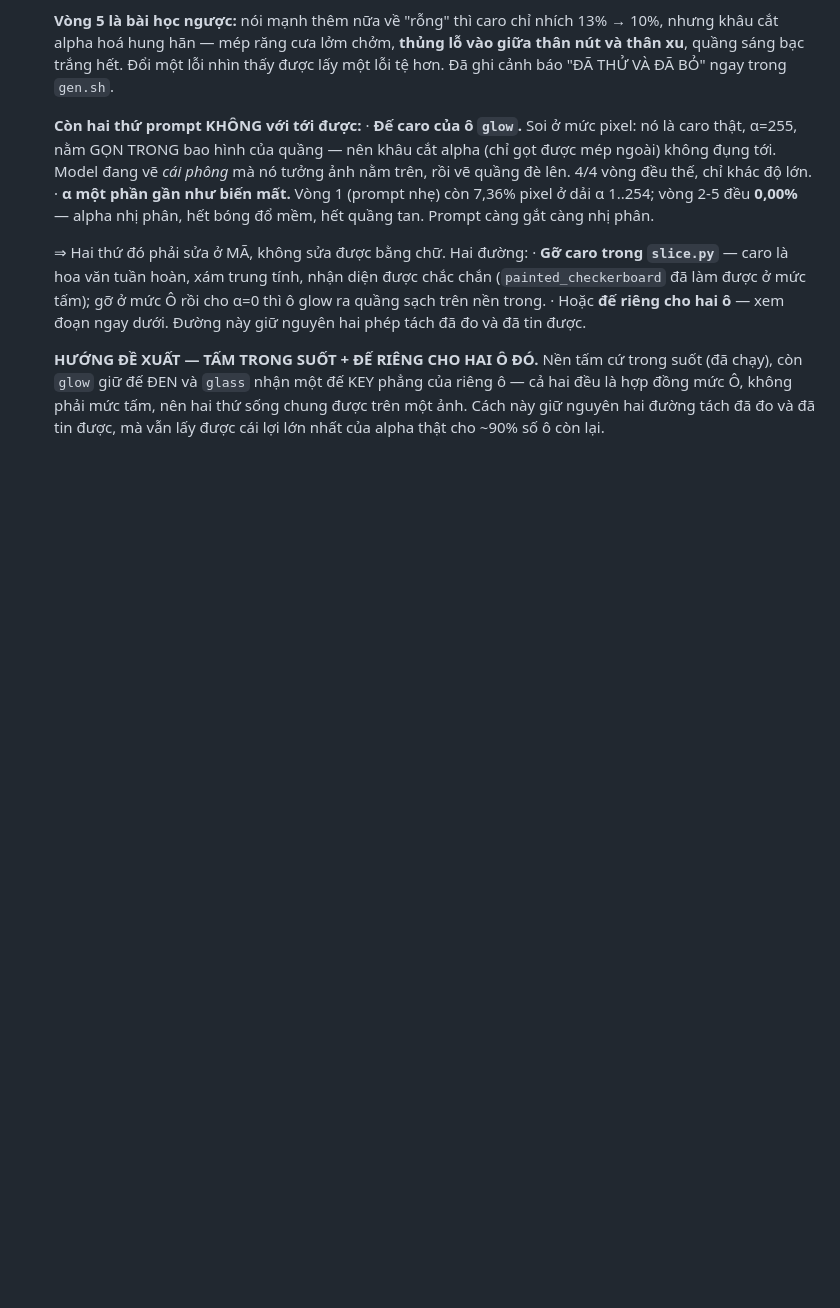
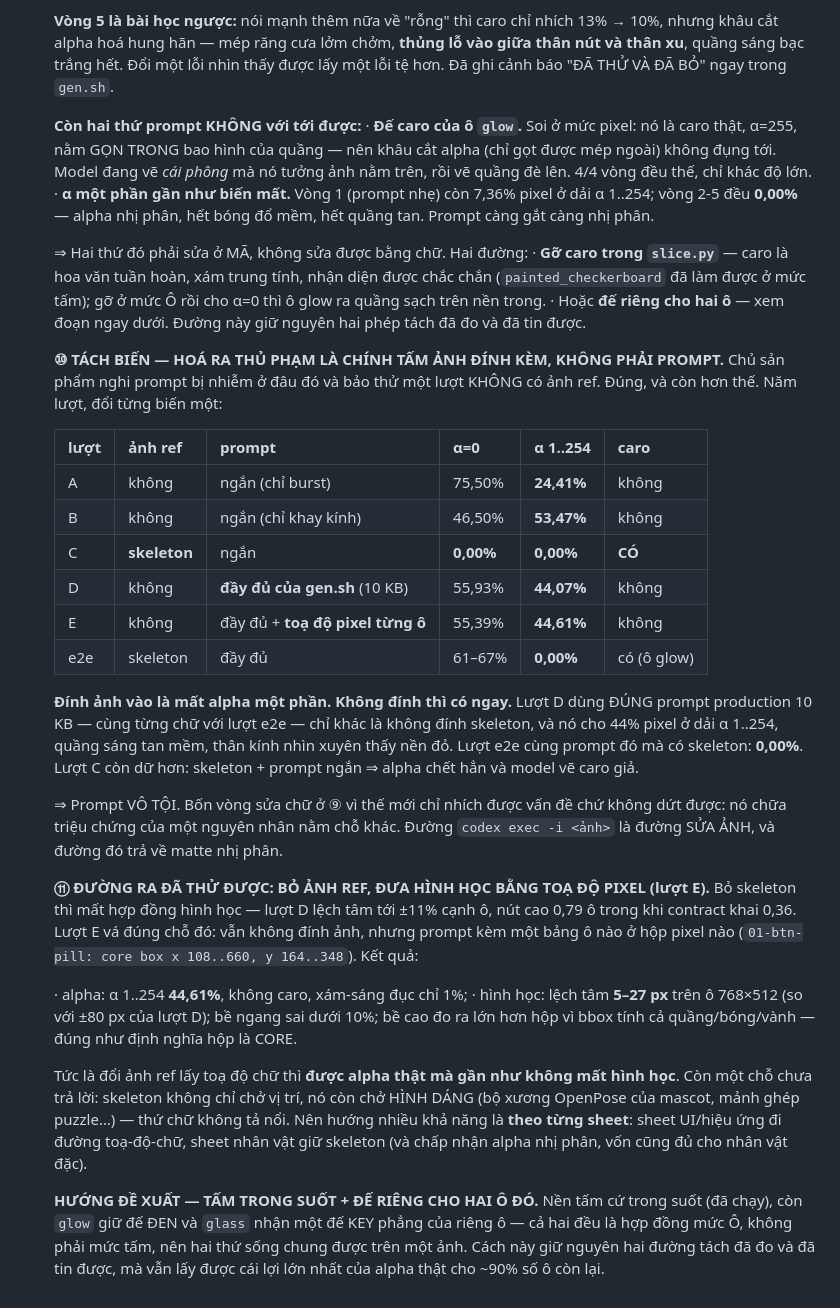
Before and after one commit to hihahihahoho/test-survey, a Markdown page: kit-gen/docs/BACKLOG.md, the part around the change. Rendered like a GitHub page; blank space fills up the shorter version.

Commit message:
docs(backlog): #24 ⑩⑪ — tách biến: thủ phạm là ẢNH ĐÍNH KÈM, prompt vô tội
Chủ sản phẩm nghi prompt bị nhiễm và bảo thử một lượt không có ảnh ref. Đúng.
Năm lượt, đổi từng biến một, đo kênh α:

  A  không ref · prompt ngắn (burst)        α=0 75,50%   α 1..254 24,41%  không caro
  B  không ref · prompt ngắn (kính)         α=0 46,50%   α 1..254 53,47%  không caro
  C  CÓ skeleton · prompt ngắn              α=0  0,00%   α 1..254  0,00%  CÓ CARO
  D  không ref · prompt ĐẦY ĐỦ 10KB         α=0 55,93%   α 1..254 44,07%  không caro
  E  không ref · đầy đủ + toạ độ pixel      α=0 55,39%   α 1..254 44,61%  không caro
  e2e CÓ skeleton · prompt đầy đủ           α=0 61-67%   α 1..254  0,00%  có caro

Lượt D dùng ĐÚNG prompt production, từng chữ giống lượt e2e, chỉ khác không đính
skeleton — 44% pixel ở dải α một phần, quầng tan mềm, thân kính nhìn xuyên thấy
nền đỏ. Cùng prompt đó mà có skeleton: 0,00%.

⇒ Prompt vô tội. Bốn vòng sửa chữ ở ⑨ chỉ chữa triệu chứng. `codex exec -i <ảnh>`
là đường SỬA ẢNH, và đường đó trả về matte nhị phân.

⑪ Đường ra đã thử được (lượt E): bỏ ảnh ref, đưa hình học bằng BẢNG TOẠ ĐỘ PIXEL
trong prompt. Alpha thật giữ nguyên (44,61%), hình học lệch tâm 5-27px trên ô
768x512 — so với ±80px của lượt D không có bảng. Bề cao đo lớn hơn hộp vì bbox
tính cả quầng/bóng/vành, đúng định nghĩa hộp là CORE.

Chưa trả lời: skeleton còn chở HÌNH DÁNG (xương OpenPose, mảnh puzzle) mà chữ
không tả nổi ⇒ hướng nhiều khả năng là chọn theo từng sheet.

Co-Authored-By: Claude Opus 5 (1M context) <noreply@anthropic.com>

```diff
--- a/kit-gen/docs/BACKLOG.md
+++ b/kit-gen/docs/BACKLOG.md
@@ -299,6 +299,47 @@ Gom từ: 2 báo cáo blind-test (designer candy + sci-fi), 2 research (glow, l
       · Hoặc **đế riêng cho hai ô** — xem đoạn ngay dưới. Đường này giữ nguyên hai
         phép tách đã đo và đã tin được.
 
+    **⑩ TÁCH BIẾN — HOÁ RA THỦ PHẠM LÀ CHÍNH TẤM ẢNH ĐÍNH KÈM, KHÔNG PHẢI PROMPT.**
+    Chủ sản phẩm nghi prompt bị nhiễm ở đâu đó và bảo thử một lượt KHÔNG có ảnh ref.
+    Đúng, và còn hơn thế. Năm lượt, đổi từng biến một:
+
+    | lượt | ảnh ref | prompt | α=0 | **α 1..254** | caro |
+    |---|---|---|---|---|---|
+    | A | không | ngắn (chỉ burst) | 75,50% | **24,41%** | không |
+    | B | không | ngắn (chỉ khay kính) | 46,50% | **53,47%** | không |
+    | C | **skeleton** | ngắn | **0,00%** | **0,00%** | **CÓ** |
+    | D | không | **đầy đủ của gen.sh** (10 KB) | 55,93% | **44,07%** | không |
+    | E | không | đầy đủ + **toạ độ pixel từng ô** | 55,39% | **44,61%** | không |
+    | e2e | skeleton | đầy đủ | 61–67% | **0,00%** | có (ô glow) |
+
+    **Đính ảnh vào là mất alpha một phần. Không đính thì có ngay.** Lượt D dùng ĐÚNG
+    prompt production 10 KB — cùng từng chữ với lượt e2e — chỉ khác là không đính
+    skeleton, và nó cho 44% pixel ở dải α 1..254, quầng sáng tan mềm, thân kính nhìn
+    xuyên thấy nền đỏ. Lượt e2e cùng prompt đó mà có skeleton: **0,00%**. Lượt C còn
+    dữ hơn: skeleton + prompt ngắn ⇒ alpha chết hẳn và model vẽ caro giả.
+
+    ⇒ Prompt VÔ TỘI. Bốn vòng sửa chữ ở ⑨ vì thế mới chỉ nhích được vấn đề chứ không
+    dứt được: nó chữa triệu chứng của một nguyên nhân nằm chỗ khác. Đường `codex exec
+    -i <ảnh>` là đường SỬA ẢNH, và đường đó trả về matte nhị phân.
+
+    **⑪ ĐƯỜNG RA ĐÃ THỬ ĐƯỢC: BỎ ẢNH REF, ĐƯA HÌNH HỌC BẰNG TOẠ ĐỘ PIXEL (lượt E).**
+    Bỏ skeleton thì mất hợp đồng hình học — lượt D lệch tâm tới ±11% cạnh ô, nút cao
+    0,79 ô trong khi contract khai 0,36. Lượt E vá đúng chỗ đó: vẫn không đính ảnh,
+    nhưng prompt kèm một bảng ô nào ở hộp pixel nào (`01-btn-pill: core box x
+    108..660, y 164..348`). Kết quả:
+
+    · alpha: α 1..254 **44,61%**, không caro, xám-sáng đục chỉ 1%;
+    · hình học: lệch tâm **5–27 px** trên ô 768×512 (so với ±80 px của lượt D);
+      bề ngang sai dưới 10%; bề cao đo ra lớn hơn hộp vì bbox tính cả quầng/bóng/vành
+      — đúng như định nghĩa hộp là CORE.
+
+    Tức là đổi ảnh ref lấy toạ độ chữ thì **được alpha thật mà gần như không mất hình
+    học**. Còn một chỗ chưa trả lời: skeleton không chỉ chở vị trí, nó còn chở HÌNH
+    DÁNG (bộ xương OpenPose của mascot, mảnh ghép puzzle…) — thứ chữ không tả nổi.
+    Nên hướng nhiều khả năng là **theo từng sheet**: sheet UI/hiệu ứng đi đường
+    toạ-độ-chữ, sheet nhân vật giữ skeleton (và chấp nhận alpha nhị phân, vốn cũng
+    đủ cho nhân vật đặc).
+
     **HƯỚNG ĐỀ XUẤT — TẤM TRONG SUỐT + ĐẾ RIÊNG CHO HAI Ô ĐÓ.** Nền tấm cứ trong
     suốt (đã chạy), còn `glow` giữ đế ĐEN và `glass` nhận một đế KEY phẳng của riêng
     ô — cả hai đều là hợp đồng mức Ô, không phải mức tấm, nên hai thứ sống chung
```
